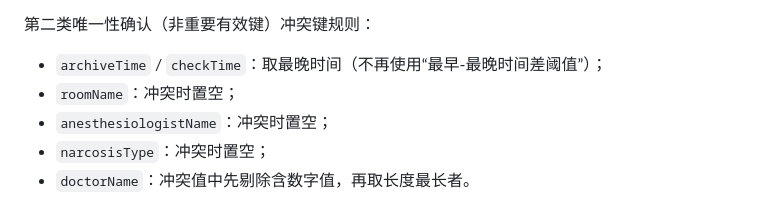
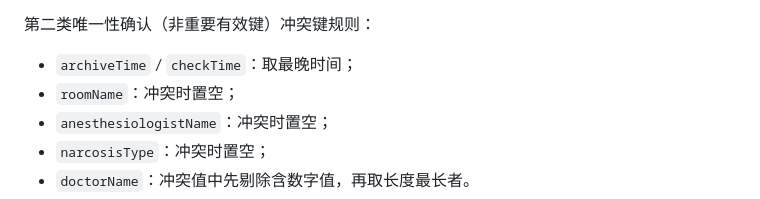
Before and after one commit to CFLIMGQ0/Project4, a Markdown page: DATASETS.md, the part around the change. Drawn GitHub-style.

Commit message:
small quick modification

```diff
--- a/DATASETS.md
+++ b/DATASETS.md
@@ -207,7 +207,7 @@ paths.dataset_root/              # 实际数据目录（脚本默认读取）
 
 第二类唯一性确认（非重要有效键）冲突键规则：
 
-- `archiveTime` / `checkTime`：取最晚时间（不再使用“最早-最晚时间差阈值”）；
+- `archiveTime` / `checkTime`：取最晚时间；
 - `roomName`：冲突时置空；
 - `anesthesiologistName`：冲突时置空；
 - `narcosisType`：冲突时置空；
```
